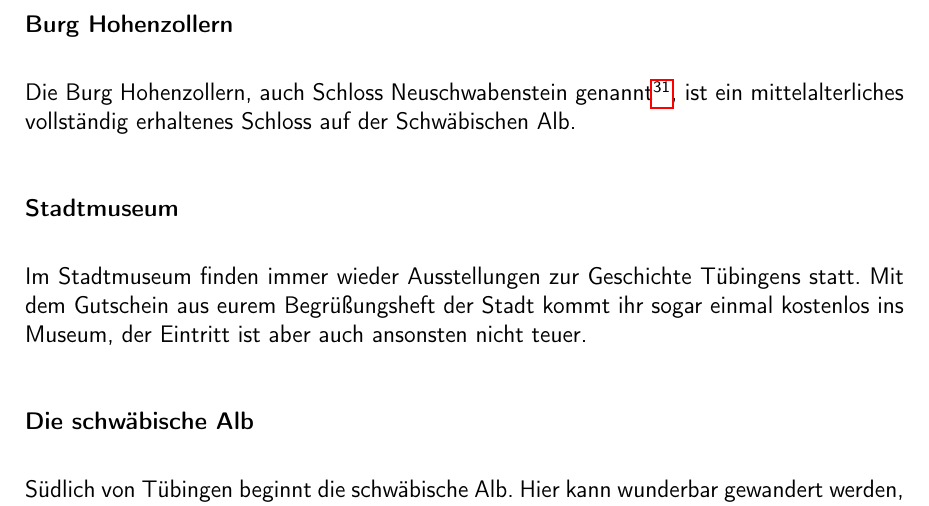
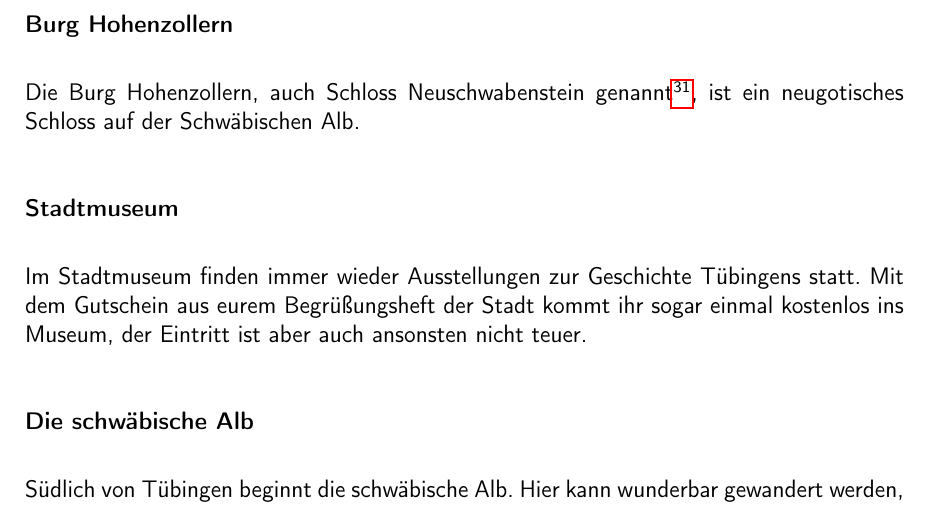
Before and after one commit to fsi-tue/anfiheft, a LaTeX document (anfiheft.tex, which reads info/tuebingen/sehenswuerdigkeiten.tex): part of page 38 of 61, cut so that both start at the same text. Compiled offline with pdfLaTeX.

Commit message:
Inhaltliche Korrektur Burg Hohenzollern

```diff
--- a/info/tuebingen/sehenswuerdigkeiten.tex
+++ b/info/tuebingen/sehenswuerdigkeiten.tex
@@ -22,7 +22,7 @@ Richtung Rottenburg erhebt sich auf einem aus allen Richtungen gut sichtbaren H
 Mitten durch Tübingen fließt der Neckar. In und um ihn trifft man sich gerne zum Chillen oder Grillen. Auf der Neckarinsel gibt es ausreichend Rasenfläche, um seine Picknickdecke auszubreiten. Wer keine dabei hat, kann auch einfach mit einem Bier auf der Neckarmauer Platz nehmen. Diese erstreckt sich, 4m über den Neckar erhebend, an der Innenstadtseite des Neckars entlang.
 
 \subsubsection*{Burg Hohenzollern}
-Die Burg Hohenzollern, auch Schloss Neuschwabenstein genannt\footnote{Sagt eigentlich niemand, fanden wir aber witzig.}, ist ein mittelalterliches vollständig erhaltenes Schloss auf der Schwäbischen Alb.
+Die Burg Hohenzollern, auch Schloss Neuschwabenstein genannt\footnote{Sagt eigentlich niemand, fanden wir aber witzig.}, ist ein neugotisches Schloss auf der Schwäbischen Alb.
 
 \subsubsection*{Stadtmuseum}
 Im Stadtmuseum finden immer wieder Ausstellungen zur Geschichte Tübingens statt. Mit dem Gutschein aus eurem Begrüßungsheft der Stadt kommt ihr sogar einmal kostenlos ins Museum, der Eintritt ist aber auch ansonsten nicht teuer.
```
